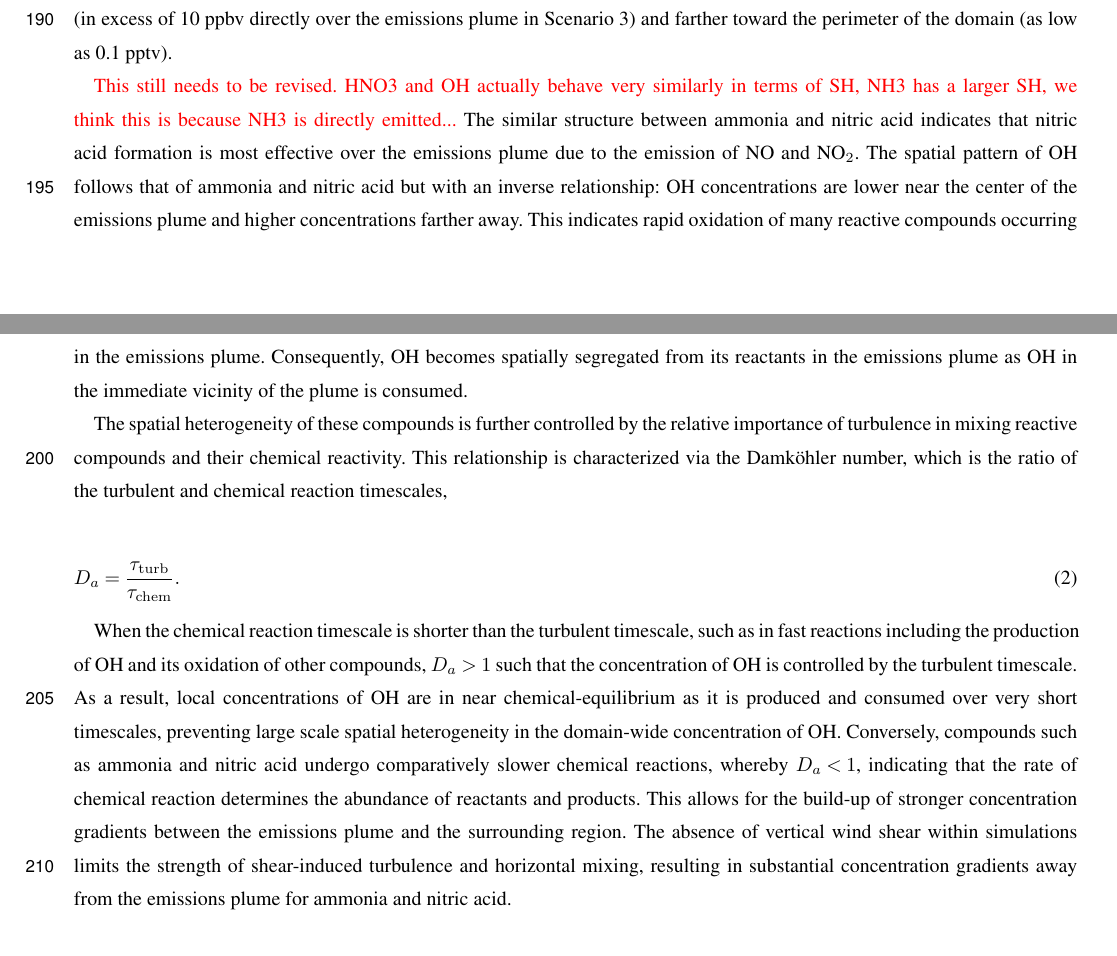
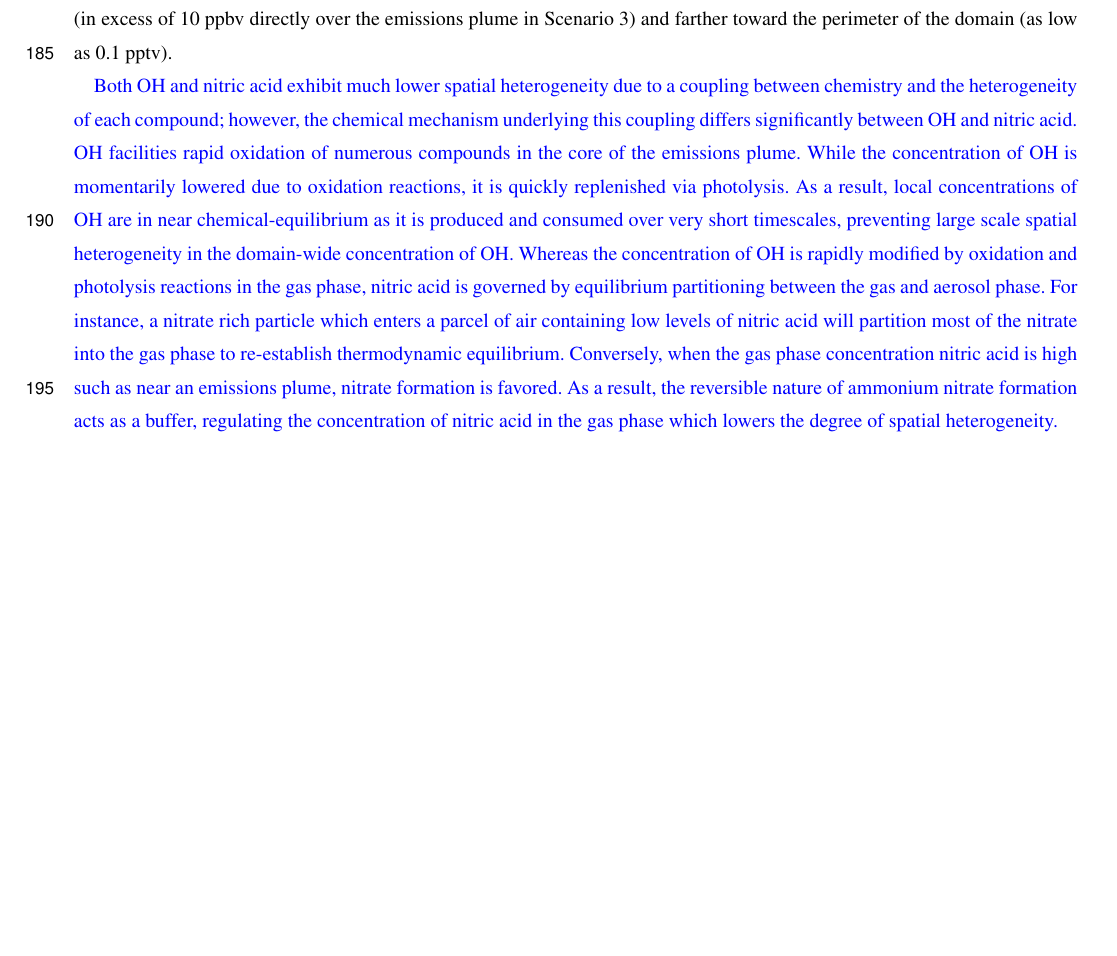
Before and after one commit to samfrederick/paper-sh-impacts-aerosol, a LaTeX document (1_submitted_paper/paper_sh_impacts_aerosol.tex): two parts of pages 8 and 10 of 26 before the commit and part of page 8 of 25 after it, the two joined at a grey line, cut so that both start at the same text, the shorter picture padded with empty space. Compiled offline with pdfLaTeX; a missing font is replaced by an installed copy or a similar font; a LaTeX package or settings file that is missing is left out.

Commit message:
Accept Nicole edits, revise discussion of HNO3 spatial het

```diff
--- a/1_submitted_paper/paper_sh_impacts_aerosol.tex
+++ b/1_submitted_paper/paper_sh_impacts_aerosol.tex
@@ -593,45 +567,53 @@ gradient for ammonia between regions near the emissions plume (in
 excess of 10~ppbv directly over the emissions plume in Scenario~3) and
 farther toward the perimeter of the domain (as low as 0.1~pptv).
 
-\textcolor{red}{This still needs to be revised. HNO3 and OH actually
-  behave very similarly in terms of SH, NH3 has a larger SH, we think
-  this is because NH3 is directly emitted...}  The similar structure
-between ammonia and nitric acid indicates that nitric acid formation
-is most effective over the emissions plume due to the emission of NO
-and NO$_2$. The spatial pattern of OH follows that of ammonia and
-nitric acid but with an inverse relationship: OH concentrations are
-lower near the center of the emissions plume and higher concentrations
-farther away. This indicates rapid oxidation of many reactive
-compounds occurring in the emissions plume. Consequently, OH becomes
-spatially segregated from its reactants in the emissions plume as OH
-in the immediate vicinity of the plume is consumed.
 
-The spatial heterogeneity of these compounds is further controlled by
-the relative importance of turbulence in mixing reactive compounds and
-their chemical reactivity. This relationship is characterized via the
-Damköhler number, which is the ratio of the turbulent and chemical
-reaction timescales,
-
-\begin{equation}
-D_a = \frac{\tau_{\mathrm{turb}}}{\tau_{\mathrm{chem}}}.
-\end{equation}
-
-When the chemical reaction timescale is shorter than the turbulent
-timescale, such as in fast reactions including the production of OH
-and its oxidation of other compounds, $D_a > 1$ such that the
-concentration of OH is controlled by the turbulent timescale. As a
-result, local concentrations of OH are in near chemical-equilibrium as
+\textcolor{blue}{Both OH and nitric acid exhibit much lower spatial heterogeneity due to a
+coupling between chemistry and the heterogeneity of each compound;
+however, the chemical mechanism underlying this coupling differs significantly
+between OH and nitric acid. OH facilities rapid oxidation of numerous compounds
+in the core of the emissions plume. While the concentration of OH is momentarily
+lowered due to oxidation reactions, it is quickly replenished via photolysis.
+As a result, local concentrations of OH are in near chemical-equilibrium as
 it is produced and consumed over very short timescales, preventing
 large scale spatial heterogeneity in the domain-wide concentration of
-OH. Conversely, compounds such as ammonia and nitric acid undergo
-comparatively slower chemical reactions, whereby $D_a < 1$, indicating
-that the rate of chemical reaction determines the abundance of
-reactants and products. This allows for the build-up of stronger
-concentration gradients between the emissions plume and the
-surrounding region. The absence of vertical wind shear within
-simulations limits the strength of shear-induced turbulence and
-horizontal mixing, resulting in substantial concentration gradients
-away from the emissions plume for ammonia and nitric acid.
+OH. Whereas the concentration of OH is rapidly modified by oxidation and
+photolysis reactions in the gas phase, nitric acid is governed by equilibrium
+partitioning between the gas and aerosol phase. For instance, a nitrate rich
+particle which enters a parcel of air containing low levels of nitric acid will partition
+most of the nitrate into the gas phase to re-establish thermodynamic equilibrium.
+Conversely, when the gas phase concentration nitric acid is high such as near an
+emissions plume, nitrate formation is favored. As a result, the reversible nature of
+ammonium nitrate formation acts as a buffer, regulating the concentration of nitric acid
+in the gas phase which lowers the degree of spatial heterogeneity.}
+
+
+%The spatial heterogeneity of these compounds is further controlled by
+% the relative importance of turbulence in mixing reactive compounds and
+% their chemical reactivity. This relationship is characterized via the
+% Damköhler number, which is the ratio of the turbulent and chemical
+% reaction timescales,
+
+%\begin{equation}
+%D_a = \frac{\tau_{\mathrm{turb}}}{\tau_{\mathrm{chem}}}.
+%\end{equation}
+
+%When the chemical reaction timescale is shorter than the turbulent
+%timescale, such as in fast reactions including the production of OH
+%and its oxidation of other compounds, $D_a > 1$ such that the
+%concentration of OH is controlled by the turbulent timescale. As a
+%result, local concentrations of OH are in near chemical-equilibrium as
+%it is produced and consumed over very short timescales, preventing
+%large scale spatial heterogeneity in the domain-wide concentration of
+%OH. Conversely, compounds such as ammonia and nitric acid undergo
+%comparatively slower chemical reactions, whereby $D_a < 1$, indicating
+%that the rate of chemical reaction determines the abundance of
+%reactants and products. This allows for the build-up of stronger
+%concentration gradients between the emissions plume and the
+%surrounding region. The absence of vertical wind shear within
+%simulations limits the strength of shear-induced turbulence and
+%horizontal mixing, resulting in substantial concentration gradients
+%away from the emissions plume for ammonia and nitric acid.
 
 
 \begin{figure}[!h]
```
Also changed, not shown: 1_submitted_paper/refs_sh_impacts_aerosol.bib (+25 -9 lines), 1_submitted_paper/paper_sh_impacts_aerosol.tex (48 more changed lines).
